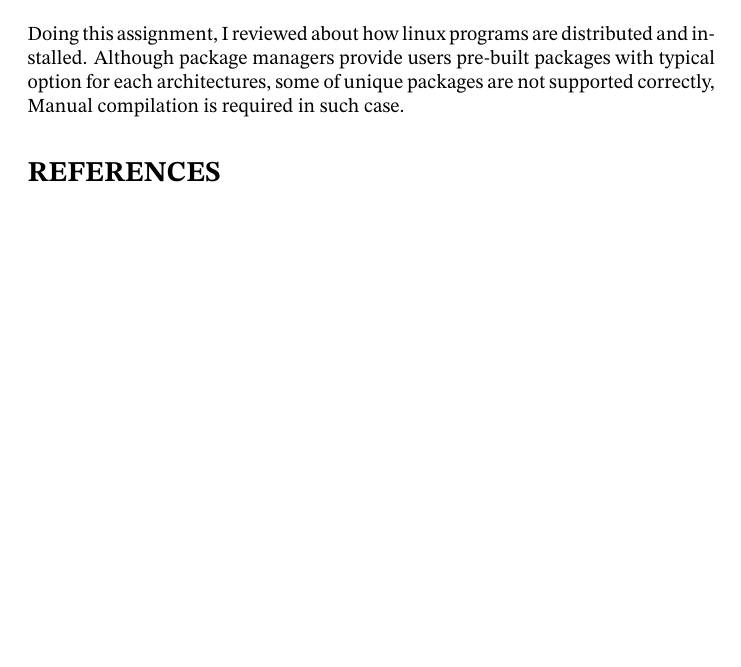
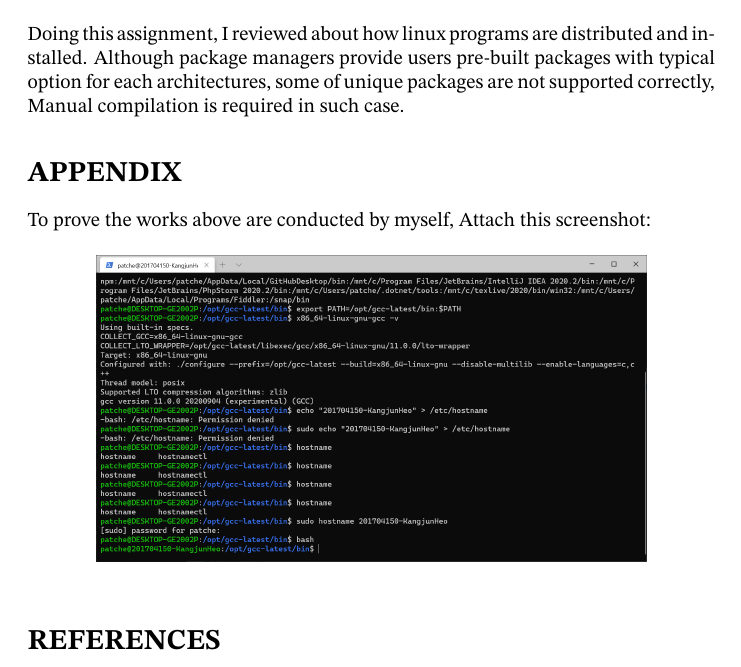
Before and after one commit to 0x00000FF/CNUCSE-Introduction-To-Compiler-2020-Fall, a LaTeX problem sheet (hw01/report.tex): part of page 7 of 7, cut so that both start at the same text, the shorter picture padded with empty space. Compiled offline with pdfLaTeX.

Commit message:
1주차 과제: 작업 본인 증명

```diff
--- a/hw01/report.tex
+++ b/hw01/report.tex
@@ -194,6 +194,15 @@ Doing this assignment, I reviewed about how linux programs are distributed and i
 Although package managers provide users pre-built packages with typical option for each architectures,
 some of unique packages are not supported correctly, Manual compilation is required in such case.
 
+\section*{APPENDIX}
+
+To prove the works above are conducted by myself, Attach this screenshot:
+
+\begin{figure}[!htbp]
+    \centering
+    \includegraphics[width=0.8\textwidth]{images/11.png}
+\end{figure}
+
 
 \section*{REFERENCES}
 
```
Also changed, not shown: hw01/images/11.png (added).
